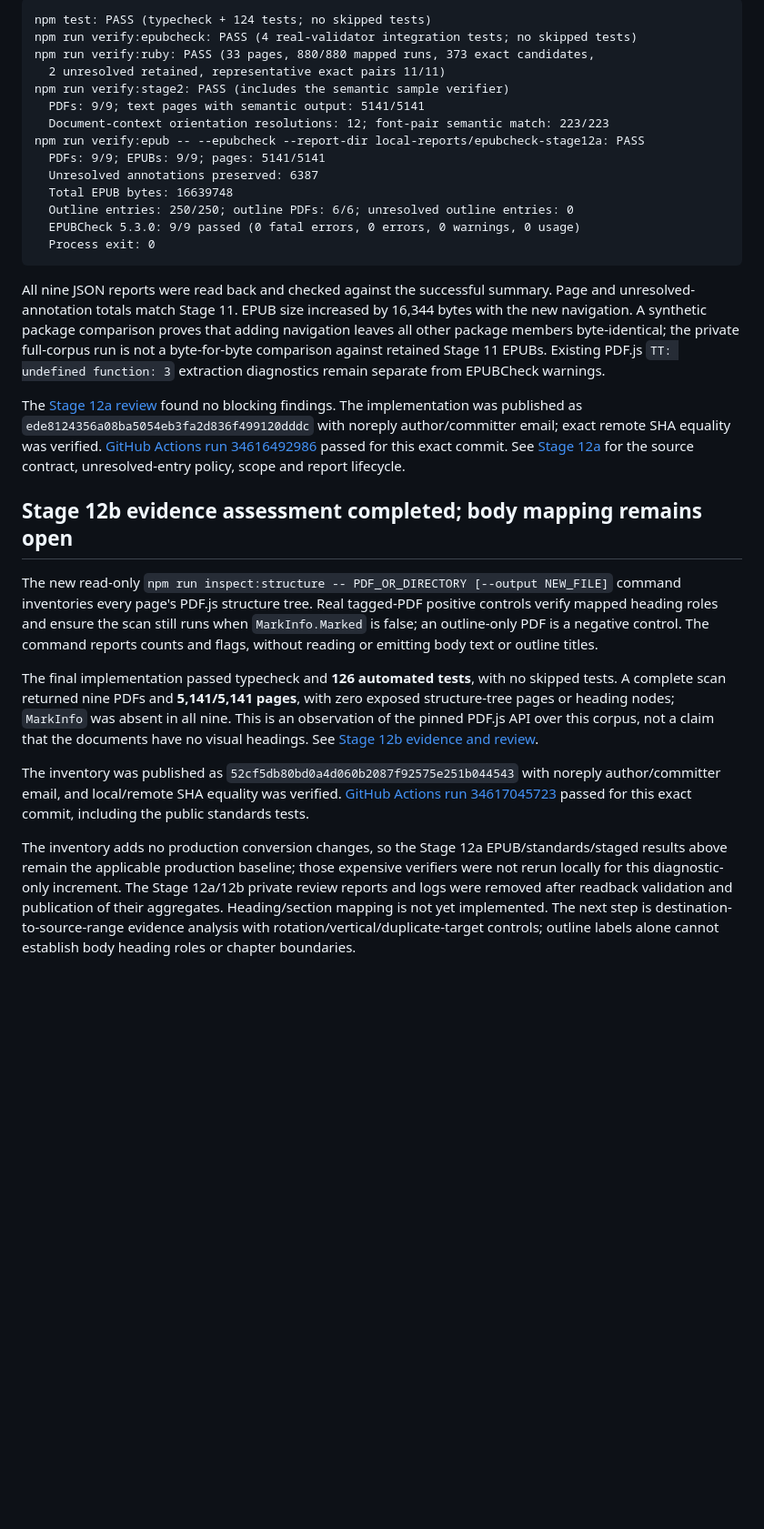
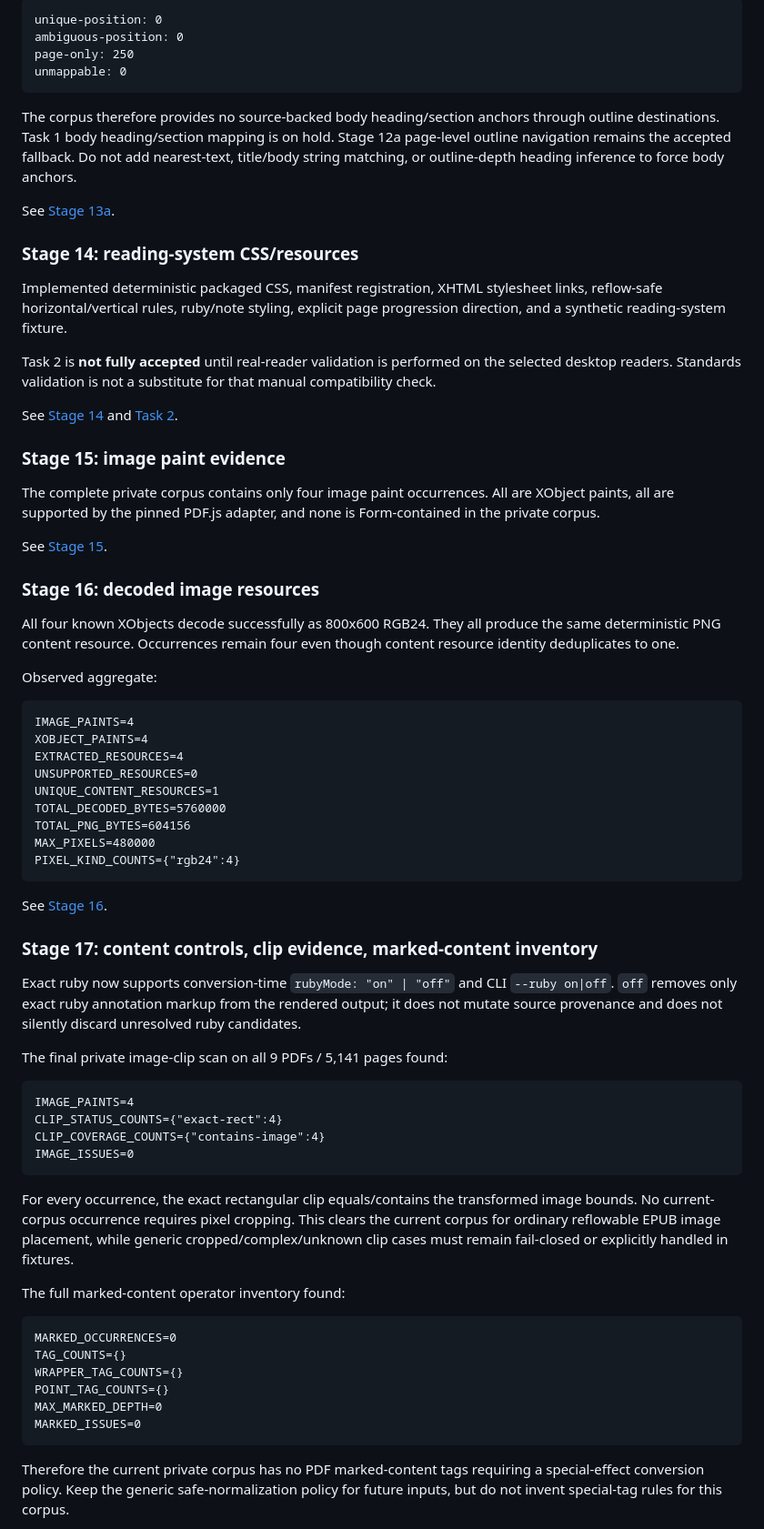
Before and after one commit to BKrepublic/fileshape, a Markdown page: docs/continuation-status.md, the part around one of its changes. Shown at 91% size. Drawn GitHub-style; blank space fills up the shorter version.

Commit message:
docs: refresh continuation status through Stage 17

````diff
--- a/docs/continuation-status.md
+++ b/docs/continuation-status.md
@@ -62,31 +46,74 @@ Verified on 2026-09-11:
 
 ```text
-npm test: PASS (typecheck + 124 tests; no skipped tests)
-npm run verify:epubcheck: PASS (4 real-validator integration tests; no skipped tests)
-npm run verify:ruby: PASS (33 pages, 880/880 mapped runs, 373 exact candidates,
-  2 unresolved retained, representative exact pairs 11/11)
-npm run verify:stage2: PASS (includes the semantic sample verifier)
-  PDFs: 9/9; text pages with semantic output: 5141/5141
-  Document-context orientation resolutions: 12; font-pair semantic match: 223/223
-npm run verify:epub -- --epubcheck --report-dir local-reports/epubcheck-stage12a: PASS
-  PDFs: 9/9; EPUBs: 9/9; pages: 5141/5141
-  Unresolved annotations preserved: 6387
-  Total EPUB bytes: 16639748
-  Outline entries: 250/250; outline PDFs: 6/6; unresolved outline entries: 0
-  EPUBCheck 5.3.0: 9/9 passed (0 fatal errors, 0 errors, 0 warnings, 0 usage)
-  Process exit: 0
+unique-position: 0
+ambiguous-position: 0
+page-only: 250
+unmappable: 0
 ```
 
-All nine JSON reports were read back and checked against the successful summary. Page and unresolved-annotation totals match Stage 11. EPUB size increased by 16,344 bytes with the new navigation. A synthetic package comparison proves that adding navigation leaves all other package members byte-identical; the private full-corpus run is not a byte-for-byte comparison against retained Stage 11 EPUBs. Existing PDF.js `TT: undefined function: 3` extraction diagnostics remain separate from EPUBCheck warnings.
+The corpus therefore provides no source-backed body heading/section anchors through outline destinations. Task 1 body heading/section mapping is on hold. Stage 12a page-level outline navigation remains the accepted fallback. Do not add nearest-text, title/body string matching, or outline-depth heading inference to force body anchors.
 
-The [Stage 12a review](stage12a-review.md) found no blocking findings. The implementation was published as `ede8124356a08ba5054eb3fa2d836f499120dddc` with noreply author/committer email; exact remote SHA equality was verified. [GitHub Actions run 34616492986](https://github.com/BKrepublic/fileshape/actions/runs/34616492986) passed for this exact commit. See [Stage 12a](stage12a-outline-navigation.md) for the source contract, unresolved-entry policy, scope and report lifecycle.
+See [Stage 13a](stage13a-outline-source-evidence.md).
 
-## Stage 12b evidence assessment completed; body mapping remains open
+### Stage 14: reading-system CSS/resources
 
-The new read-only `npm run inspect:structure -- PDF_OR_DIRECTORY [--output NEW_FILE]` command inventories every page's PDF.js structure tree. Real tagged-PDF positive controls verify mapped heading roles and ensure the scan still runs when `MarkInfo.Marked` is false; an outline-only PDF is a negative control. The command reports counts and flags, without reading or emitting body text or outline titles.
+Implemented deterministic packaged CSS, manifest registration, XHTML stylesheet links, reflow-safe horizontal/vertical rules, ruby/note styling, explicit page progression direction, and a synthetic reading-system fixture.
 
-The final implementation passed typecheck and **126 automated tests**, with no skipped tests. A complete scan returned nine PDFs and **5,141/5,141 pages**, with zero exposed structure-tree pages or heading nodes; `MarkInfo` was absent in all nine. This is an observation of the pinned PDF.js API over this corpus, not a claim that the documents have no visual headings. See [Stage 12b evidence and review](stage12b-structure-evidence.md).
+Task 2 is **not fully accepted** until real-reader validation is performed on the selected desktop readers. Standards validation is not a substitute for that manual compatibility check.
 
-The inventory was published as `52cf5db80bd0a4d060b2087f92575e251b044543` with noreply author/committer email, and local/remote SHA equality was verified. [GitHub Actions run 34617045723](https://github.com/BKrepublic/fileshape/actions/runs/34617045723) passed for this exact commit, including the public standards tests.
+See [Stage 14](stage14-reading-system-css.md) and [Task 2](remaining-work/02-reading-systems.md).
 
-The inventory adds no production conversion changes, so the Stage 12a EPUB/standards/staged results above remain the applicable production baseline; those expensive verifiers were not rerun locally for this diagnostic-only increment. The Stage 12a/12b private review reports and logs were removed after readback validation and publication of their aggregates. Heading/section mapping is not yet implemented. The next step is destination-to-source-range evidence analysis with rotation/vertical/duplicate-target controls; outline labels alone cannot establish body heading roles or chapter boundaries.
+### Stage 15: image paint evidence
+
+The complete private corpus contains only four image paint occurrences. All are XObject paints, all are supported by the pinned PDF.js adapter, and none is Form-contained in the private corpus.
+
+See [Stage 15](stage15-image-evidence.md).
+
+### Stage 16: decoded image resources
+
+All four known XObjects decode successfully as 800x600 RGB24. They all produce the same deterministic PNG content resource. Occurrences remain four even though content resource identity deduplicates to one.
+
+Observed aggregate:
+
+```text
+IMAGE_PAINTS=4
+XOBJECT_PAINTS=4
+EXTRACTED_RESOURCES=4
+UNSUPPORTED_RESOURCES=0
+UNIQUE_CONTENT_RESOURCES=1
+TOTAL_DECODED_BYTES=5760000
+TOTAL_PNG_BYTES=604156
+MAX_PIXELS=480000
+PIXEL_KIND_COUNTS={"rgb24":4}
+```
+
+See [Stage 16](stage16-image-resources.md).
+
+### Stage 17: content controls, clip evidence, marked-content inventory
+
+Exact ruby now supports conversion-time `rubyMode: "on" | "off"` and CLI `--ruby on|off`. `off` removes only exact ruby annotation markup from the rendered output; it does not mutate source provenance and does not silently discard unresolved ruby candidates.
+
+The final private image-clip scan on all 9 PDFs / 5,141 pages found:
+
+```text
+IMAGE_PAINTS=4
+CLIP_STATUS_COUNTS={"exact-rect":4}
+CLIP_COVERAGE_COUNTS={"contains-image":4}
+IMAGE_ISSUES=0
+```
+
+For every occurrence, the exact rectangular clip equals/contains the transformed image bounds. No current-corpus occurrence requires pixel cropping. This clears the current corpus for ordinary reflowable EPUB image placement, while generic cropped/complex/unknown clip cases must remain fail-closed or explicitly handled in fixtures.
+
+The full marked-content operator inventory found:
+
+```text
+MARKED_OCCURRENCES=0
+TAG_COUNTS={}
+WRAPPER_TAG_COUNTS={}
+POINT_TAG_COUNTS={}
+MAX_MARKED_DEPTH=0
+MARKED_ISSUES=0
+```
+
+Therefore the current private corpus has no PDF marked-content tags requiring a special-effect conversion policy. Keep the generic safe-normalization policy for future inputs, but do not invent special-tag rules for this corpus.
+
````
Also changed, not shown: other parts of docs/continuation-status.md (+48 -64 lines).
